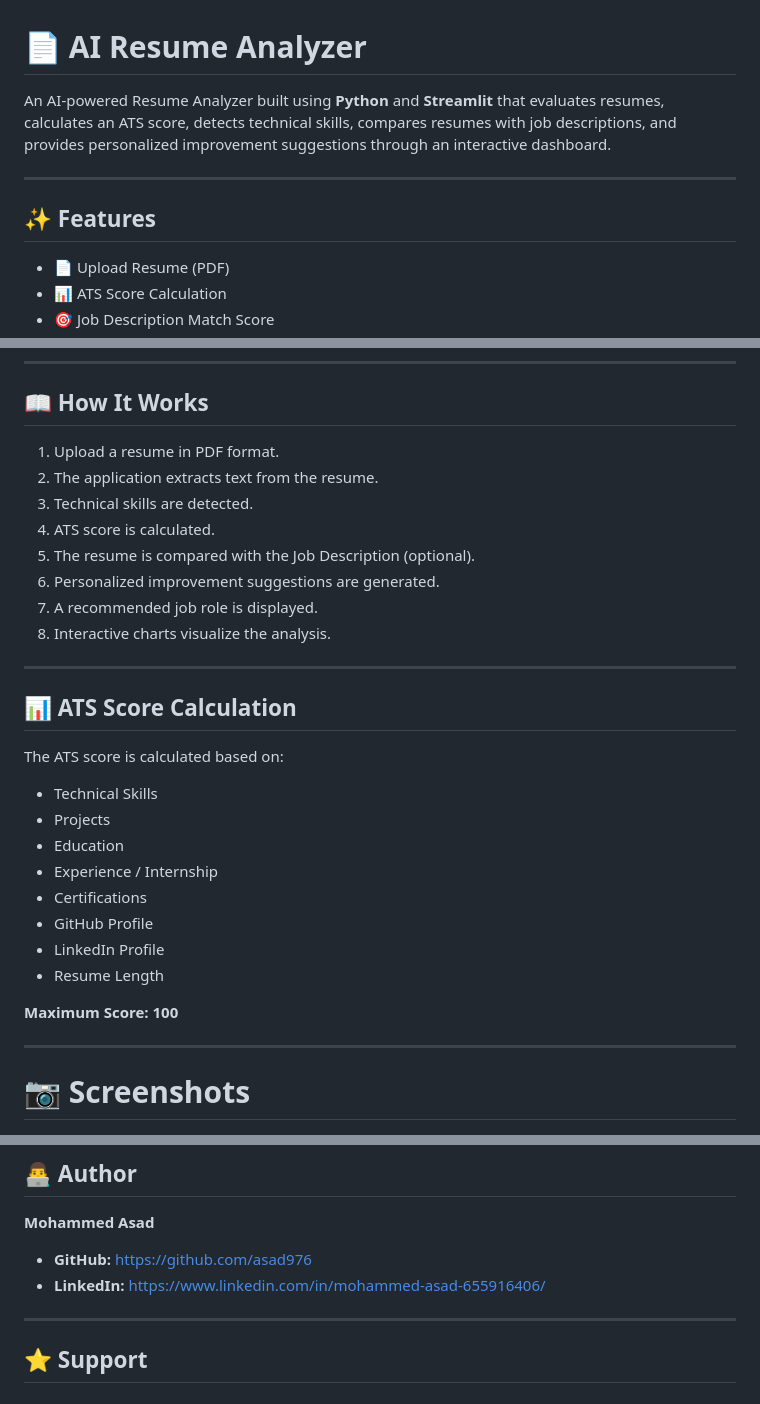
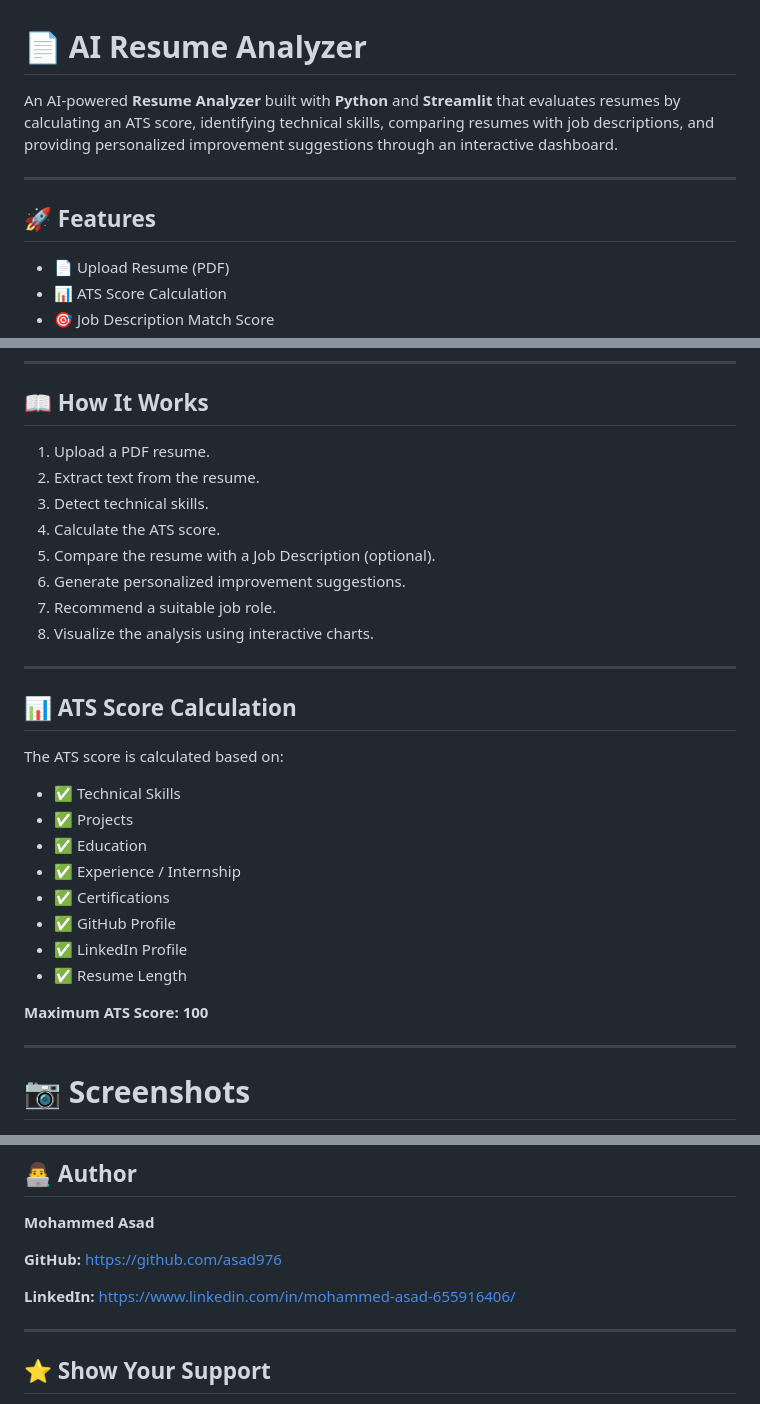
Before and after one commit to asad976/AI-Resume-Analyzer, a Markdown page: README.md, 3 parts joined by grey strips. Rendered like a GitHub page.

Commit message:
Improve README formatting

```diff
--- a/README.md
+++ b/README.md
@@ -1,10 +1,10 @@
 # 📄 AI Resume Analyzer
 
-An AI-powered Resume Analyzer built using **Python** and **Streamlit** that evaluates resumes, calculates an ATS score, detects technical skills, compares resumes with job descriptions, and provides personalized improvement suggestions through an interactive dashboard.
+An AI-powered **Resume Analyzer** built with **Python** and **Streamlit** that evaluates resumes by calculating an ATS score, identifying technical skills, comparing resumes with job descriptions, and providing personalized improvement suggestions through an interactive dashboard.
 
 ---
 
-## ✨ Features
+## 🚀 Features
 
 - 📄 Upload Resume (PDF)
 - 📊 ATS Score Calculation
@@ -104,14 +109,14 @@ streamlit run app.py
 
 ## 📖 How It Works
 
-1. Upload a resume in PDF format.
-2. The application extracts text from the resume.
-3. Technical skills are detected.
-4. ATS score is calculated.
-5. The resume is compared with the Job Description (optional).
-6. Personalized improvement suggestions are generated.
-7. A recommended job role is displayed.
-8. Interactive charts visualize the analysis.
+1. Upload a PDF resume.
+2. Extract text from the resume.
+3. Detect technical skills.
+4. Calculate the ATS score.
+5. Compare the resume with a Job Description (optional).
+6. Generate personalized improvement suggestions.
+7. Recommend a suitable job role.
+8. Visualize the analysis using interactive charts.
 
 ---
 
@@ -119,16 +124,16 @@ streamlit run app.py
 
 The ATS score is calculated based on:
 
-- Technical Skills
-- Projects
-- Education
-- Experience / Internship
-- Certifications
-- GitHub Profile
-- LinkedIn Profile
-- Resume Length
+- ✅ Technical Skills
+- ✅ Projects
+- ✅ Education
+- ✅ Experience / Internship
+- ✅ Certifications
+- ✅ GitHub Profile
+- ✅ LinkedIn Profile
+- ✅ Resume Length
 
-**Maximum Score:** **100**
+**Maximum ATS Score:** **100**
 
 ---
 
@@ -193,10 +198,11 @@ Contributions are welcome!
 
 **Mohammed Asad**
 
-- **GitHub:** https://github.com/asad976
-- **LinkedIn:** https://www.linkedin.com/in/mohammed-asad-655916406/
+**GitHub:** https://github.com/asad976
+
+**LinkedIn:** https://www.linkedin.com/in/mohammed-asad-655916406/
 
 ---
 
-## ⭐ Support
+## ⭐ Show Your Support
 
```
Also changed, not shown: other parts of README.md (+28 -19 lines).
